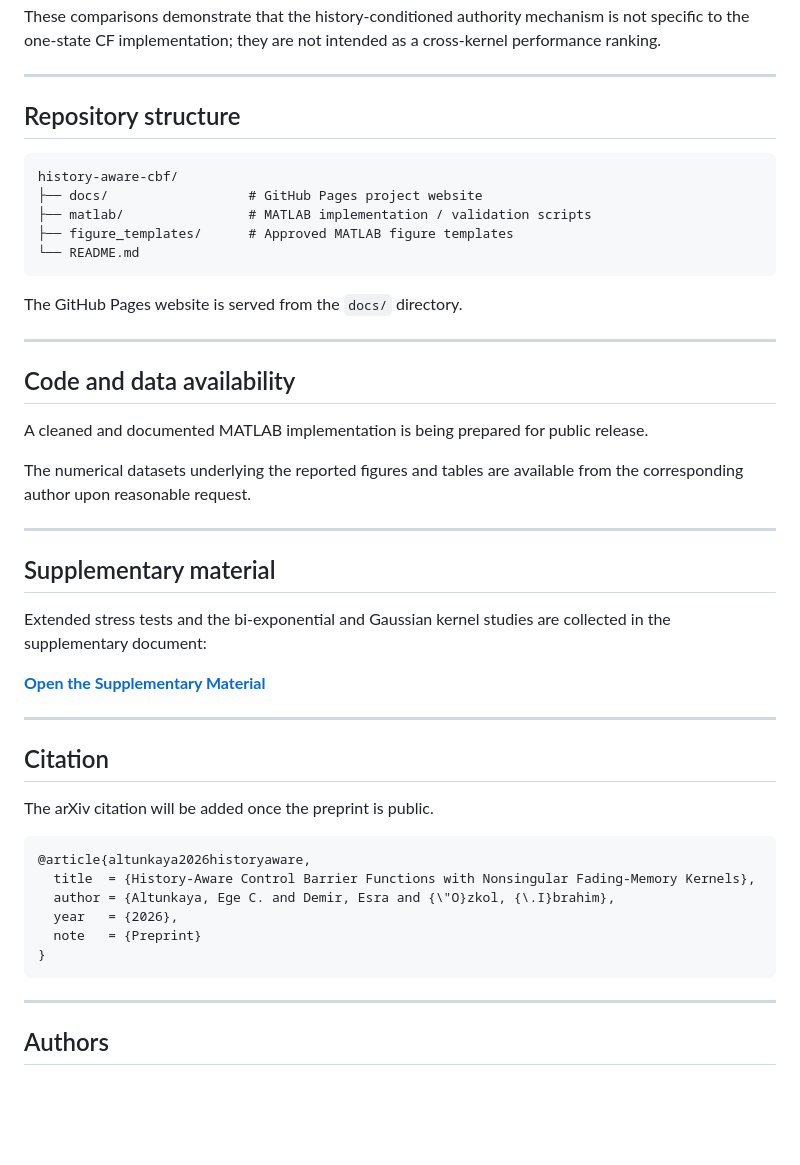
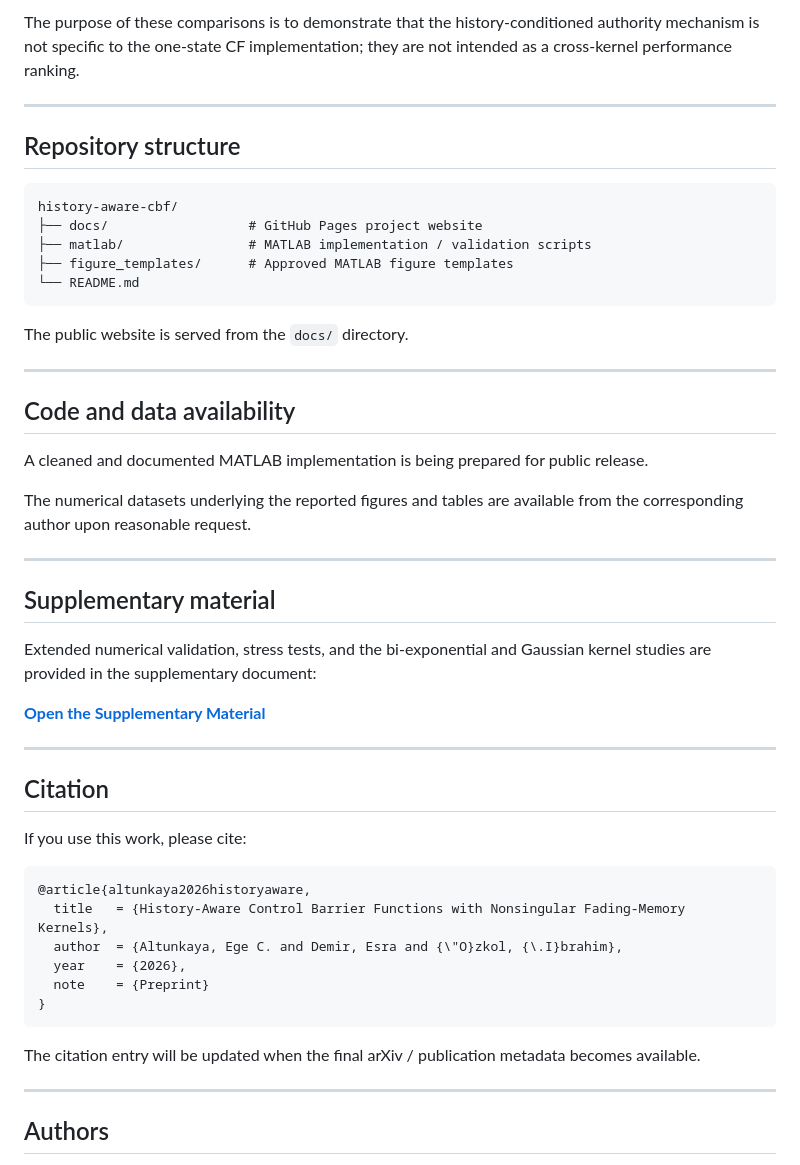
Before and after one commit to egeCAltunkaya/history-aware-cbf, a Markdown page: README.md, the part around one of its changes. Rendered like a GitHub page; blank space fills up the shorter version.

````diff
--- a/README.md
+++ b/README.md
@@ -132,5 +146,5 @@ $$
 
-These comparisons demonstrate that the history-conditioned authority mechanism is not specific to the one-state CF implementation; they are not intended as a cross-kernel performance ranking.
+The purpose of these comparisons is to demonstrate that the history-conditioned authority mechanism is not specific to the one-state CF implementation; they are not intended as a cross-kernel performance ranking.
 
 ---
 
@@ -144,7 +158,7 @@ history-aware-cbf/
 └── README.md
 ```
 
-The GitHub Pages website is served from the `docs/` directory.
+The public website is served from the `docs/` directory.
 
 ---
 
@@ -158,7 +172,7 @@ The numerical datasets underlying the reported figures and tables are available
 
 ## Supplementary material
 
-Extended stress tests and the bi-exponential and Gaussian kernel studies are collected in the supplementary document:
+Extended numerical validation, stress tests, and the bi-exponential and Gaussian kernel studies are provided in the supplementary document:
 
 **[Open the Supplementary Material](docs/History_Aware_Control_Barrier_Functions_with_Nonsingular_Fading_Memory_Kernels_Supplementary_Material.pdf)**
 
@@ -166,16 +180,18 @@ Extended stress tests and the bi-exponential and Gaussian kernel studies are col
 
 ## Citation
 
-The arXiv citation will be added once the preprint is public.
+If you use this work, please cite:
 
 ```bibtex
 @article{altunkaya2026historyaware,
-  title  = {History-Aware Control Barrier Functions with Nonsingular Fading-Memory Kernels},
-  author = {Altunkaya, Ege C. and Demir, Esra and {\"O}zkol, {\.I}brahim},
-  year   = {2026},
-  note   = {Preprint}
+  title   = {History-Aware Control Barrier Functions with Nonsingular Fading-Memory Kernels},
+  author  = {Altunkaya, Ege C. and Demir, Esra and {\"O}zkol, {\.I}brahim},
+  year    = {2026},
+  note    = {Preprint}
 }
 ```
+
+The citation entry will be updated when the final arXiv / publication metadata becomes available.
 
 ---
 
````
Also changed, not shown: other parts of README.md (+46 -32 lines).
